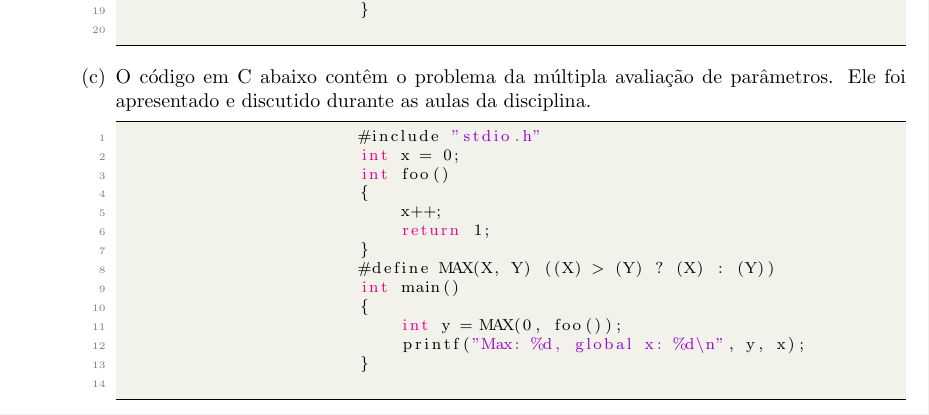
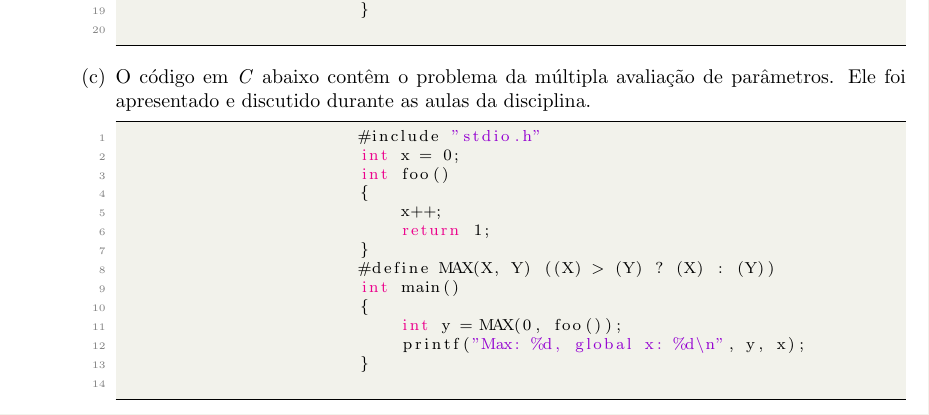
Before and after one commit to LuisFelipeRamos/sml_playground, a LaTeX document (lists/list_4/lista4/lista4.tex): part of page 2 of 3, cut so that both start at the same text. The pictures show the PDF file lists/list_4/lista4/lista4.pdf that the author committed with the source.

Commit message:
formatting latex

```diff
--- a/lists/list_4/lista4/lista4.tex
+++ b/lists/list_4/lista4/lista4.tex
@@ -139,7 +137,7 @@
                         }
                     \end{lstlisting}
                 \item
-                    O código em \texit{C} abaixo contêm o problema da múltipla avaliação de parâmetros. Ele foi apresentado e
+                    O código em \textit{C} abaixo contêm o problema da múltipla avaliação de parâmetros. Ele foi apresentado e
                     discutido durante as aulas da disciplina.
 
                     \begin{lstlisting}[style=CStyle]
@@ -188,31 +186,38 @@
 
     \end{enumerate}
 
+\newpage
+
 \section{Programação Lógica}
 
 \begin{enumerate}
     \item
         \begin{enumerate}[label=(\alph*)]
+
             \item
                 \begin{lstlisting}[language=Prolog]
                     firstCousin(X, Y) :- sibling(M, N), parent(M, X), parent(N, Y), not(X=Y), not(sibling(X, Y)).
                 \end{lstlisting}
+
             \item
                 \begin{lstlisting}[language=Prolog]
                     descendant(X, Y) :- parent(Y, X); (descendant(X, K), parent(Y, K)).
                 \end{lstlisting}
         \end{enumerate}
+
     \item
-
         \begin{lstlisting}[language=Prolog]
             third([_|[_|[Y|_]]], Y).
         \end{lstlisting}
+
     \item
         \begin{lstlisting}[language=Prolog]
             dupList([], []).
             dupList([H|T], [G|[G|K]]) :- dupList(T, K), H=G.
         \end{lstlisting}
+
     \item
+
         \begin{lstlisting}[language=Prolog]
             third([_|[_|[Y|_]]], Y).
         \end{lstlisting}
```
Also changed, not shown: lists/list_4/lista4/lista4.pdf, lists/list_4/lista4/lista4.tex (2 more changed lines), 2 other files.
